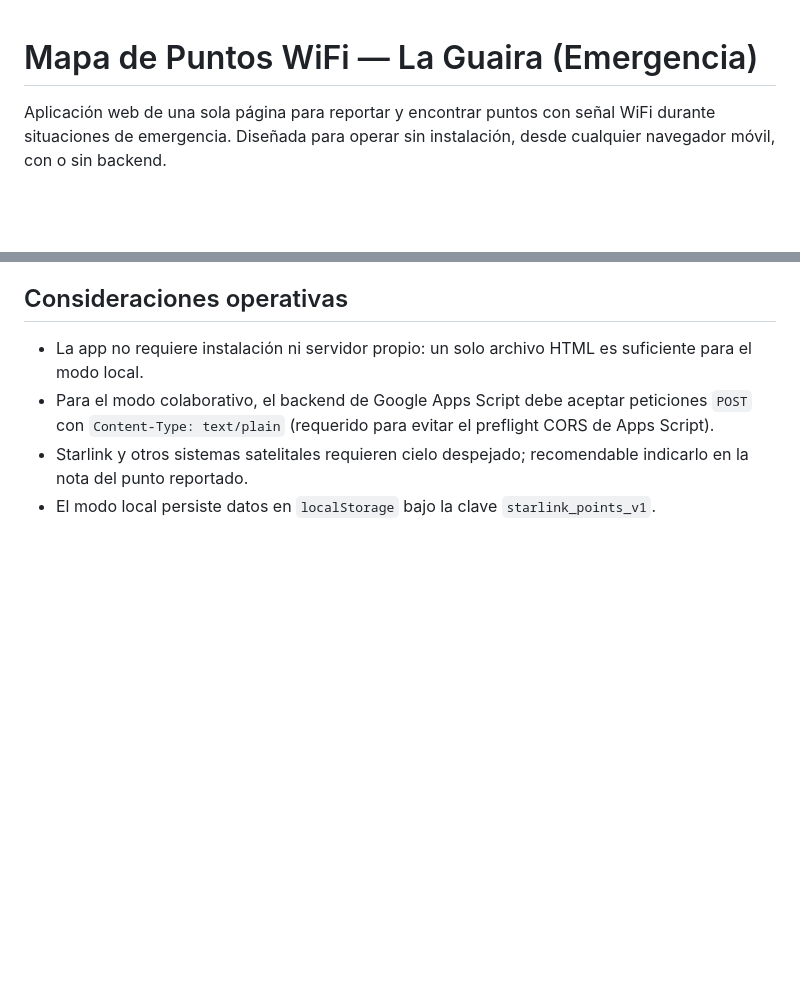
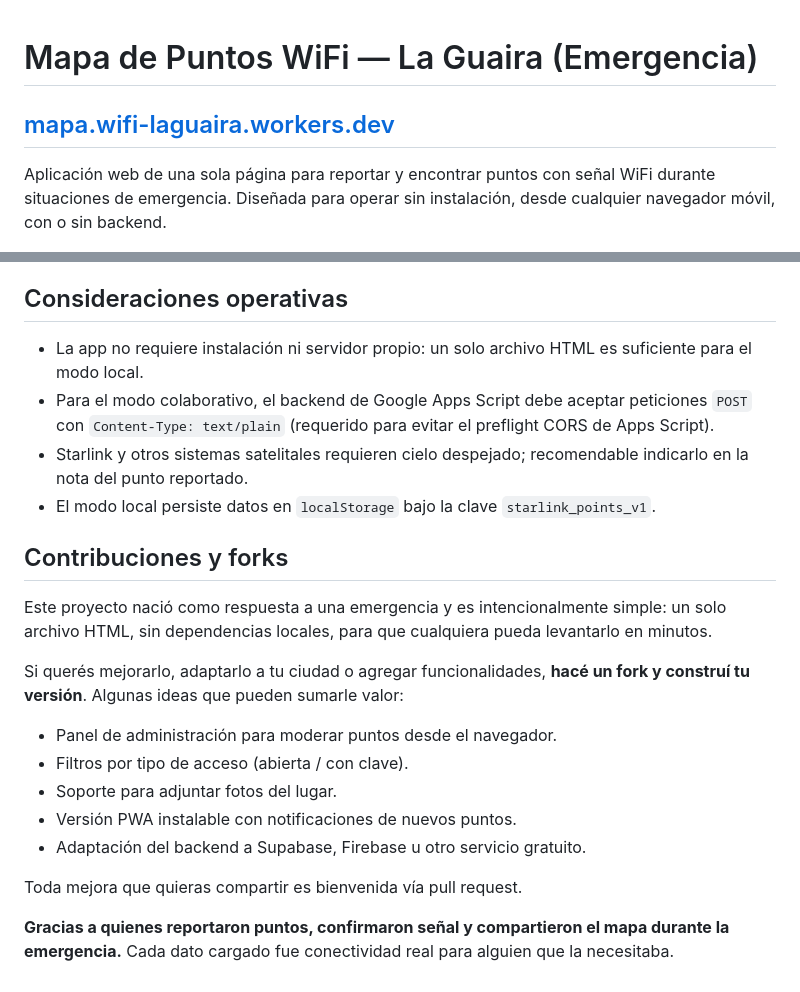
Before and after one commit to GuGazza/wifi-laguaira, a Markdown page: README.md, 2 parts joined by grey strips. Drawn GitHub-style; blank space fills up the shorter version.

Commit message:
Carga de URL temporal.

```diff
--- a/README.md
+++ b/README.md
@@ -1,4 +1,6 @@
 # Mapa de Puntos WiFi — La Guaira (Emergencia)
+
+## [mapa.wifi-laguaira.workers.dev](https://mapa.wifi-laguaira.workers.dev)
 
 Aplicación web de una sola página para reportar y encontrar puntos con señal WiFi durante situaciones de emergencia. Diseñada para operar sin instalación, desde cualquier navegador móvil, con o sin backend.
 
@@ -147,3 +149,19 @@ Si se prefiere conservar el historial pero ocultar visualmente un punto, se pued
 - Para el modo colaborativo, el backend de Google Apps Script debe aceptar peticiones `POST` con `Content-Type: text/plain` (requerido para evitar el preflight CORS de Apps Script).
 - Starlink y otros sistemas satelitales requieren cielo despejado; recomendable indicarlo en la nota del punto reportado.
 - El modo local persiste datos en `localStorage` bajo la clave `starlink_points_v1`.
+
+## Contribuciones y forks
+
+Este proyecto nació como respuesta a una emergencia y es intencionalmente simple: un solo archivo HTML, sin dependencias locales, para que cualquiera pueda levantarlo en minutos.
+
+Si querés mejorarlo, adaptarlo a tu ciudad o agregar funcionalidades, **hacé un fork y construí tu versión**. Algunas ideas que pueden sumarle valor:
+
+- Panel de administración para moderar puntos desde el navegador.
+- Filtros por tipo de acceso (abierta / con clave).
+- Soporte para adjuntar fotos del lugar.
+- Versión PWA instalable con notificaciones de nuevos puntos.
+- Adaptación del backend a Supabase, Firebase u otro servicio gratuito.
+
+Toda mejora que quieras compartir es bienvenida vía pull request.
+
+**Gracias a quienes reportaron puntos, confirmaron señal y compartieron el mapa durante la emergencia.** Cada dato cargado fue conectividad real para alguien que la necesitaba.
```
